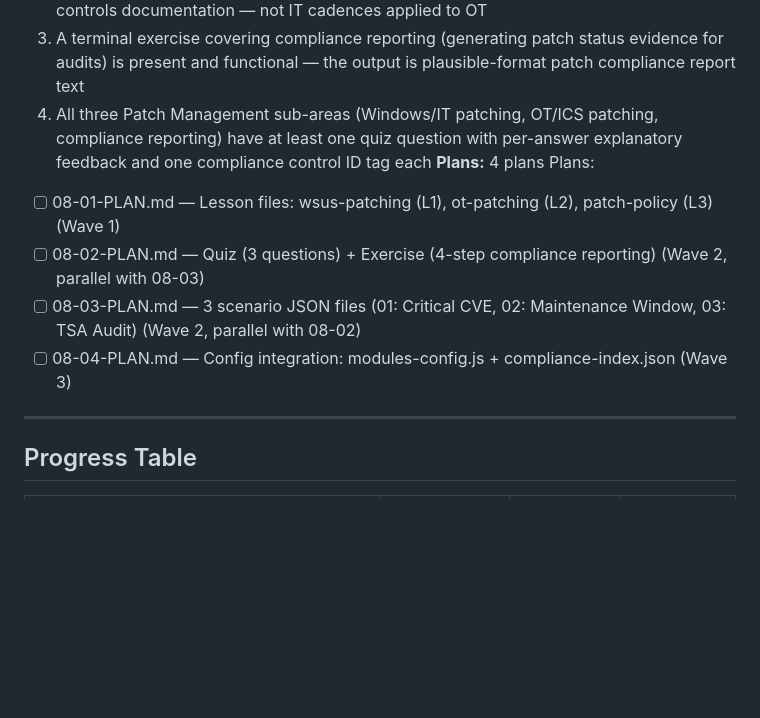
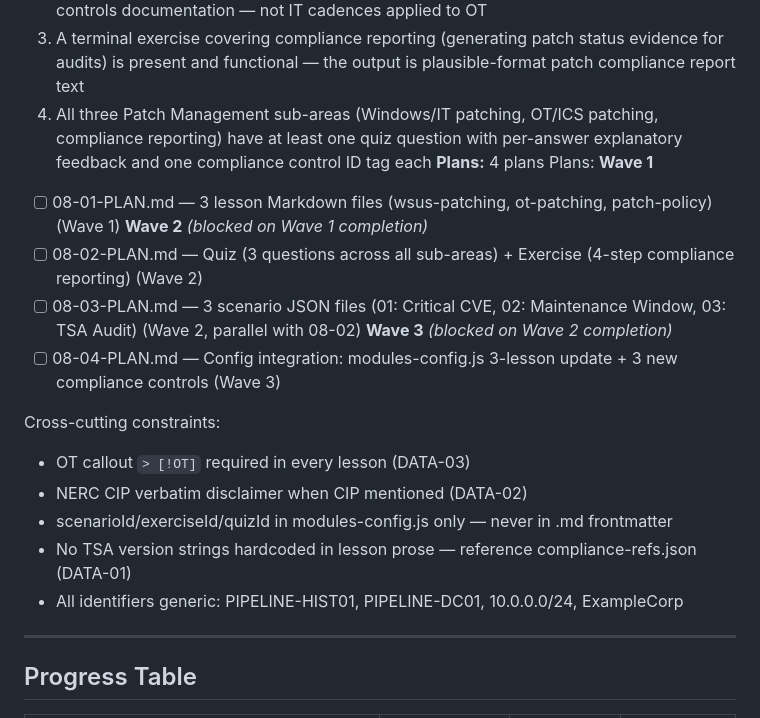
Before and after one commit to Bgarrison84/pipeline-cyber-training, a Markdown page: .planning/ROADMAP.md, the part around the change. GitHub-like rendering; blank space fills up the shorter version.

Commit message:
docs(08): record planning completion — 4 plans, 3 waves ready to execute
Co-Authored-By: Claude Sonnet 4.6 <noreply@anthropic.com>

```diff
--- a/.planning/ROADMAP.md
+++ b/.planning/ROADMAP.md
@@ -215,10 +215,20 @@ Cross-cutting constraints:
   4. All three Patch Management sub-areas (Windows/IT patching, OT/ICS patching, compliance reporting) have at least one quiz question with per-answer explanatory feedback and one compliance control ID tag each
 **Plans:** 4 plans
 Plans:
-- [ ] 08-01-PLAN.md — Lesson files: wsus-patching (L1), ot-patching (L2), patch-policy (L3) (Wave 1)
-- [ ] 08-02-PLAN.md — Quiz (3 questions) + Exercise (4-step compliance reporting) (Wave 2, parallel with 08-03)
+**Wave 1**
+- [ ] 08-01-PLAN.md — 3 lesson Markdown files (wsus-patching, ot-patching, patch-policy) (Wave 1)
+**Wave 2** *(blocked on Wave 1 completion)*
+- [ ] 08-02-PLAN.md — Quiz (3 questions across all sub-areas) + Exercise (4-step compliance reporting) (Wave 2)
 - [ ] 08-03-PLAN.md — 3 scenario JSON files (01: Critical CVE, 02: Maintenance Window, 03: TSA Audit) (Wave 2, parallel with 08-02)
-- [ ] 08-04-PLAN.md — Config integration: modules-config.js + compliance-index.json (Wave 3)
+**Wave 3** *(blocked on Wave 2 completion)*
+- [ ] 08-04-PLAN.md — Config integration: modules-config.js 3-lesson update + 3 new compliance controls (Wave 3)
+
+Cross-cutting constraints:
+- OT callout `> [!OT]` required in every lesson (DATA-03)
+- NERC CIP verbatim disclaimer when CIP mentioned (DATA-02)
+- scenarioId/exerciseId/quizId in modules-config.js only — never in .md frontmatter
+- No TSA version strings hardcoded in lesson prose — reference compliance-refs.json (DATA-01)
+- All identifiers generic: PIPELINE-HIST01, PIPELINE-DC01, 10.0.0.0/24, ExampleCorp
 
 ---
 
```
Also changed, not shown: .planning/STATE.md (+5 -5 lines).
